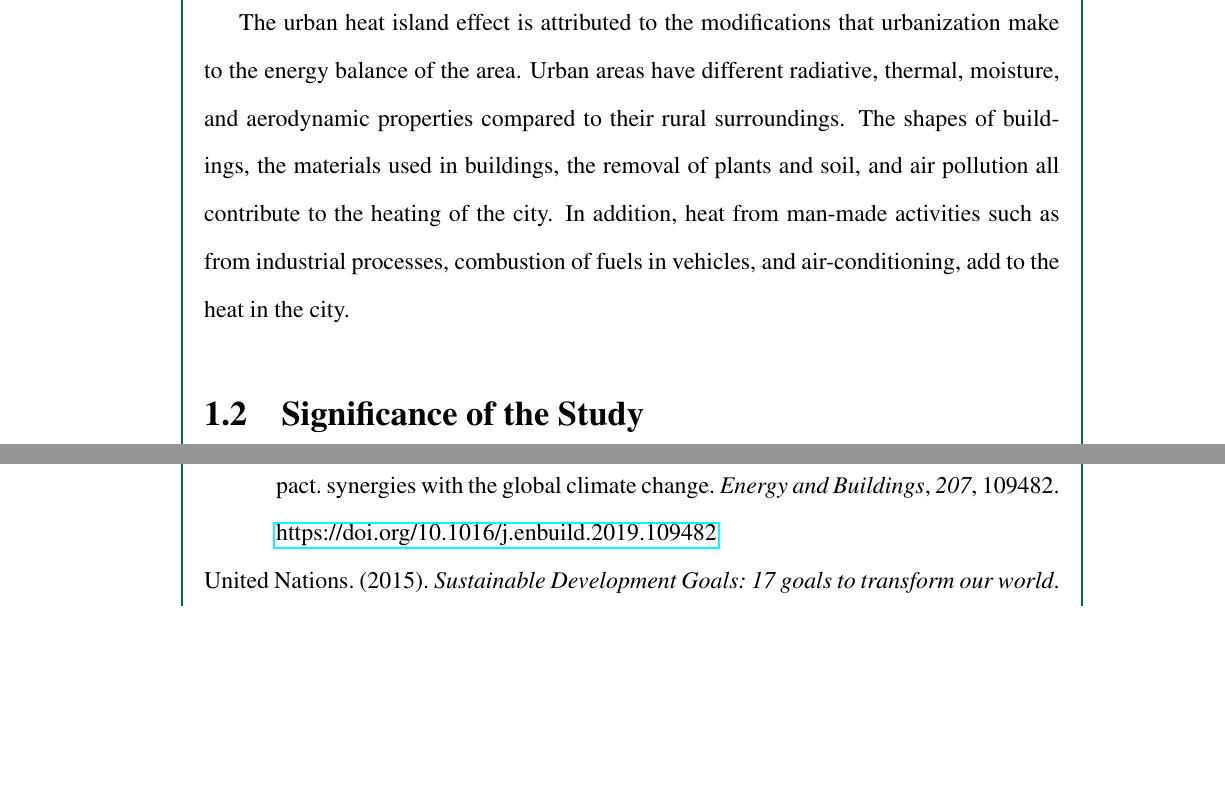
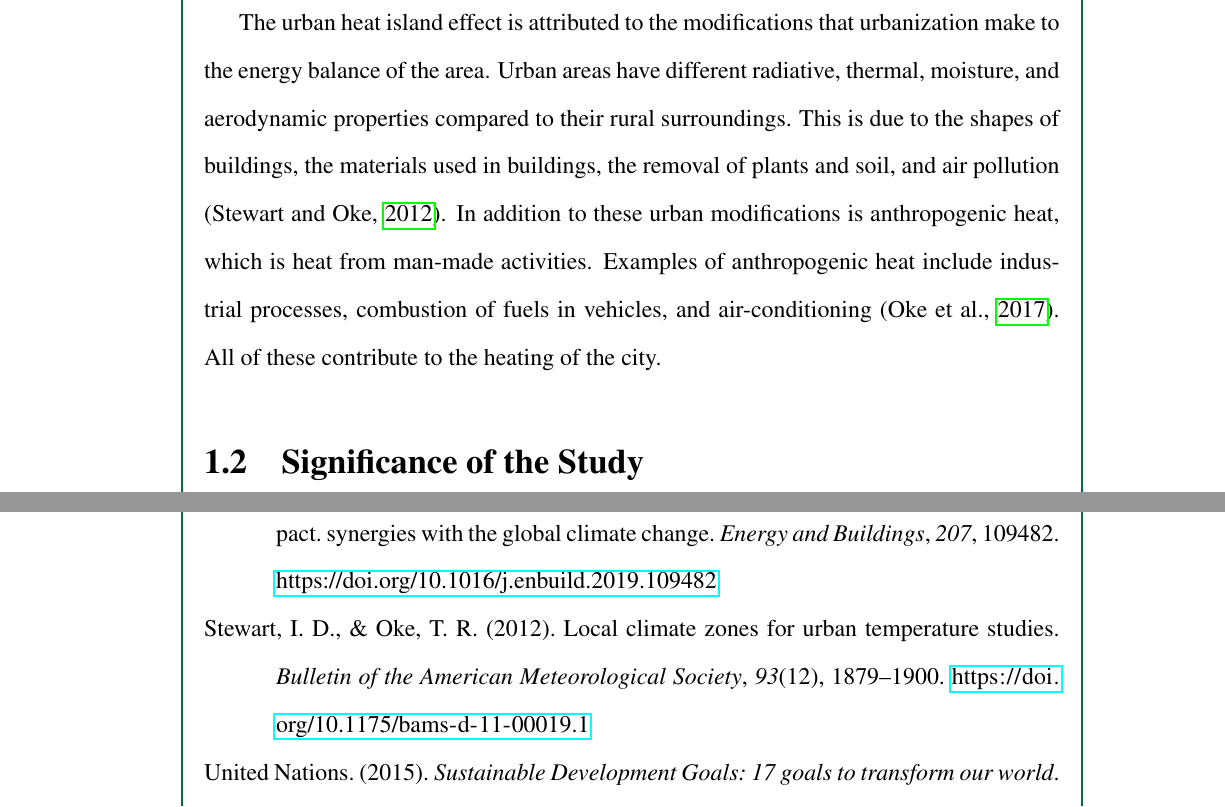
Before and after one commit to ericson-domingo-ug/thesis-latex, a LaTeX thesis (thesis.tex, which reads body/intro.tex): two parts of pages 7 and 40 of 44 before the commit and two parts of pages 7 and 41 of 45 after it, joined at a grey line, cut so that both start at the same text, the shorter picture padded with empty space. Compiled offline with pdfLaTeX.

Commit message:
Rewrite paragraph on factors

```diff
--- a/body/intro.tex
+++ b/body/intro.tex
@@ -7,10 +7,10 @@
 
 	The urban heat island effect is attributed to the modifications that urbanization make to the energy balance of the area.
 	Urban areas have different radiative, thermal, moisture, and aerodynamic properties compared to their rural surroundings.
-	The shapes of buildings, the materials used in buildings, the removal of plants and soil, and air pollution all contribute to the heating of the city.
-	In addition, heat from man-made activities such as from industrial processes, combustion of fuels in vehicles, and air-conditioning, add to the heat in the city.
-
-
+	This is due to the shapes of buildings, the materials used in buildings, the removal of plants and soil, and air pollution (\cite{Stewart2012}).
+	In addition to these urban modifications is anthropogenic heat, which is heat from man-made activities.
+	Examples of anthropogenic heat include industrial processes, combustion of fuels in vehicles, and air-conditioning (\cite{Oke2017urban}).
+	All of these contribute to the heating of the city.
 
 \section{Significance of the Study}
 	One of these goals of the United Nations' Sustainable Development Goals (SDG) is SDG 11: Sustainable Cities and Communities.
```
